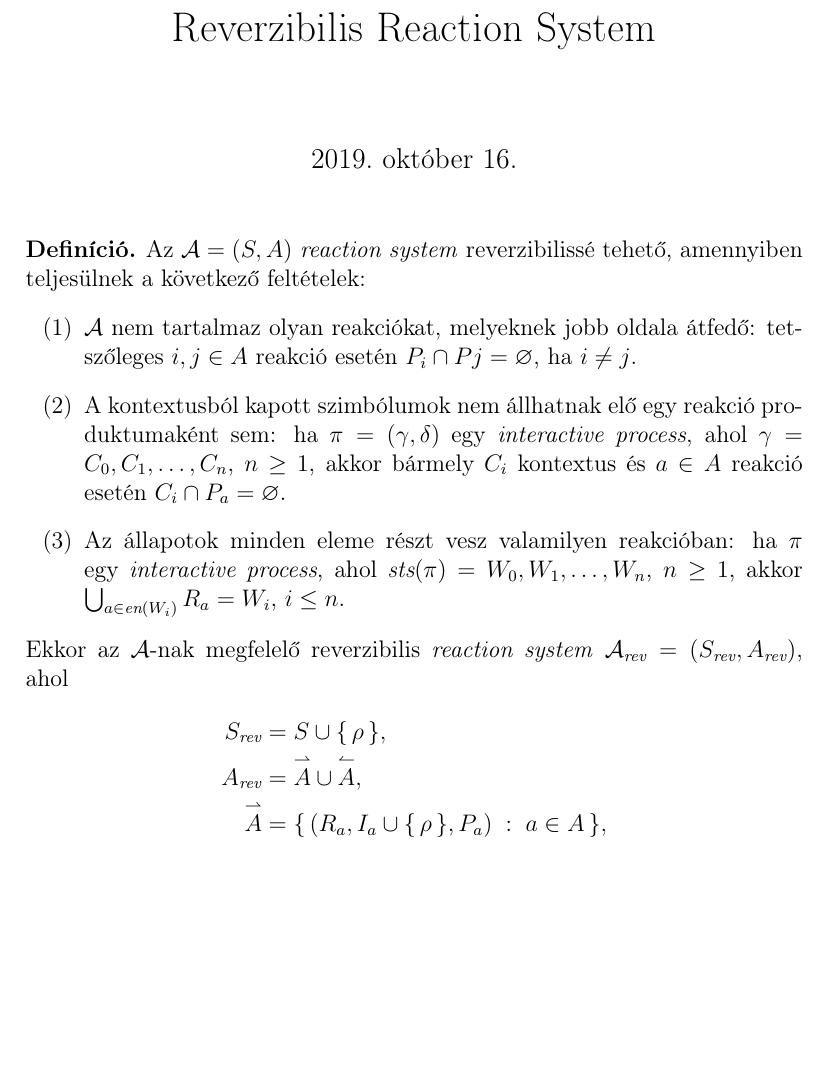
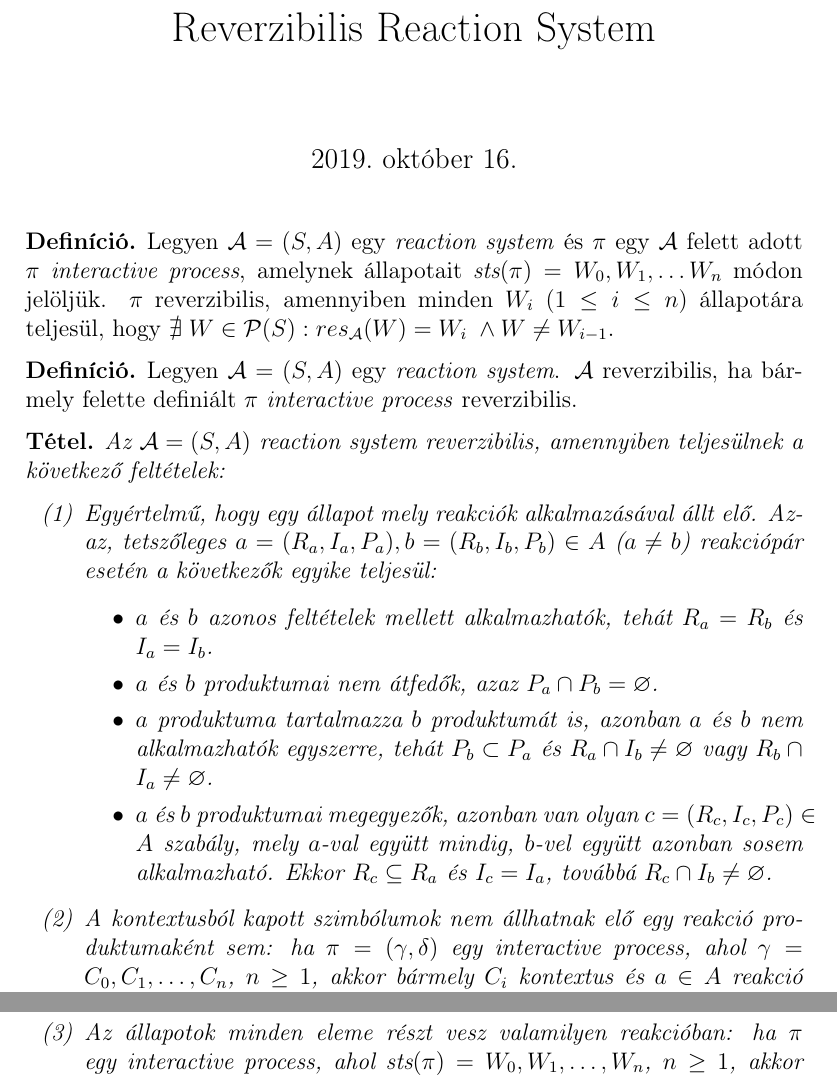
Before and after one commit to battila7/rev-rs, a LaTeX document (index.tex): part of page 1 of 3 before the commit and two parts of pages 1 and 2 of 2 after it, the two joined at a grey line, cut so that both start at the same text, the shorter picture padded with empty space. Compiled offline with pdfLaTeX.

Commit message:
New definitions and revised theorem added regarding RS reversibility

```diff
--- a/index.tex
+++ b/index.tex
@@ -24,6 +24,10 @@
 \newtheorem{definition}{Definíció}
 \newtheorem*{definition*}{Definíció}
 
+\theoremstyle{plain}
+\newtheorem{theorem}{Tétel}
+\newtheorem*{theorem*}{Tétel}
+
 \let\oldemptyset\emptyset
 \let\emptyset\varnothing
 
@@ -44,10 +48,31 @@
     \maketitle
 
     \begin{definition*}
-        Az $\mathcal{A} = (S, A)$ \textit{reaction system} reverzibilissé tehető, amennyiben teljesülnek a következő feltételek:
+        Legyen $\mathcal{A} = (S, A)$ egy \textit{reaction system} és $\pi$ egy $\mathcal{A}$ felett adott $\pi$ \textit{interactive process}, amelynek állapotait $\textit{sts}(\pi)=W_{0},W_{1},\ldots W_{n}$ módon jelöljük. $\pi$ reverzibilis, amennyiben minden $W_{i}$ ($1 \leq i \leq n$) állapotára teljesül, hogy $\nexists \; W \in \mathcal{P}(S) : res_{\mathcal{A}}(W) = W_{i} \; \wedge W \neq W_{i - 1}$.
+    \end{definition*}
+
+    \begin{definition*}
+        Legyen $\mathcal{A} = (S, A)$ egy \textit{reaction system}. $\mathcal{A}$ reverzibilis, ha bármely felette definiált $\pi$ \textit{interactive process} reverzibilis.
+    \end{definition*}
+
+    \begin{theorem*}
+        Az $\mathcal{A} = (S, A)$ \textit{reaction system} reverzibilis, amennyiben teljesülnek a következő feltételek:
         \begin{enumerate}[label={(\arabic*)}]
             \item
-            $\mathcal{A}$ nem tartalmaz olyan reakciókat, melyeknek jobb oldala átfedő: tetszőleges $i, j \in A$ reakció esetén $P_{i} \cap P{j} = \emptyset$, ha $i \neq j$.
+            Egyértelmű, hogy egy állapot mely reakciók alkalmazásával állt elő. Azaz, tetszőleges $a = (R_{a}, I_{a}, P_{a}), b = (R_{b}, I_{b}, P_{b}) \in A$ ($a \neq b$) reakciópár esetén a következők egyike teljesül:
+            \begin{itemize}
+                \item
+                $a$ és $b$ azonos feltételek mellett alkalmazhatók, tehát $R_{a} = R_{b}$ és $I_{a} = I_{b}$.
+
+                \item
+                $a$ és $b$ produktumai nem átfedők, azaz $P_{a} \cap P_{b} = \emptyset$.
+
+                \item
+                $a$ produktuma tartalmazza $b$ produktumát is, azonban $a$ és $b$ nem alkalmazhatók egyszerre, tehát $P_{b} \subset P_{a}$ és $R_{a} \cap I_{b} \neq \emptyset$ vagy $R_{b} \cap I_{a} \neq \emptyset$.
+
+                \item
+                $a$ és $b$ produktumai megegyezők, azonban van olyan $c = (R_{c}, I_{c}, P_{c}) \in A$ szabály, mely $a$-val együtt mindig, $b$-vel együtt azonban sosem alkalmazható. Ekkor $R_{c} \subseteq R_{a}$ és $I_{c} = I_{a}$, továbbá $R_{c} \cap I_{b} \neq \emptyset$.
+            \end{itemize}
 
             \item
             A kontextusból kapott szimbólumok nem állhatnak elő egy reakció produktumaként sem: ha $\pi = (\gamma, \delta)$ egy \textit{interactive process}, ahol $\gamma = C_{0}, C_{1}, \ldots, C_{n}$, $n \geq 1$, akkor bármely $C_{i}$ kontextus és $a \in A$ reakció esetén $C_{i} \cap P_{a} = \emptyset$.
@@ -55,10 +80,3 @@
             \item
             Az állapotok minden eleme részt vesz valamilyen reakcióban: ha $\pi$ egy \textit{interactive process}, ahol $\textit{sts}(\pi) = W_{0}, W_{1}, \ldots, W_{n}$, $n \geq 1$, akkor $\bigcup_{a \in \textit{en}(W_{i})} R_{a} = W_{i}$, $i \leq n$.
         \end{enumerate}
-        Ekkor az $\mathcal{A}$-nak megfelelő reverzibilis \textit{reaction system} $\mathcal{A}_{\textit{rev}} = (S_{\textit{rev}}, A_{\textit{rev}})$, ahol
-        \begin{align*}
-            S_{\textit{rev}} &= S \cup \{ \, \rho \, \}, \\
-            A_{\textit{rev}} &= \forwardhat A \cup \backwardhat A, \\
-            \forwardhat A &= \{ \, (R_{a}, I_{a} \cup \{ \, \rho \, \}, P_{a}) \; : \; a \in A \, \}, \\
-            \backwardhat A &= \{ \, (P_{a} \cup \{ \, \rho \, \}, \emptyset, R_{a}) \; : \; a \in A \, \}.
-        \end{align*}
```
Also changed, not shown: index.tex (33 more changed lines).
